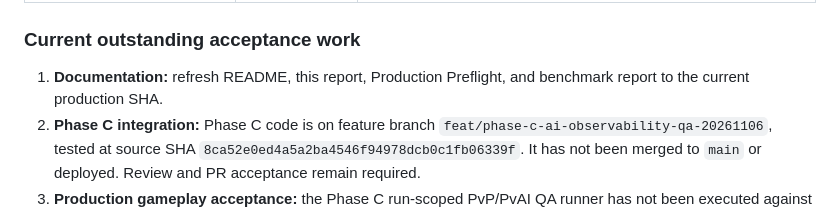
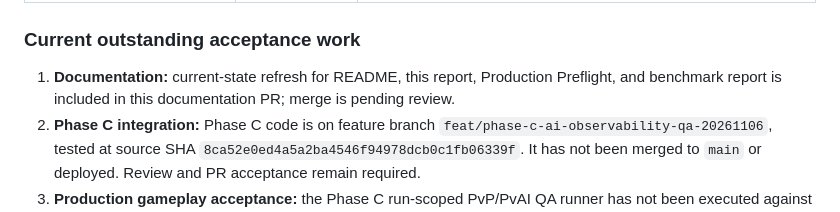
Before and after one commit to emt0147t/caroAI, a Markdown page: docs/final-project/FINAL_ACCEPTANCE_REPORT.md, the part around one of its changes. GitHub-like rendering.

Commit message:
docs(acceptance): reconcile current release acceptance matrix

```diff
--- a/docs/final-project/FINAL_ACCEPTANCE_REPORT.md
+++ b/docs/final-project/FINAL_ACCEPTANCE_REPORT.md
@@ -42,7 +42,7 @@ This section supersedes conflicting release, branch, and deployment statements i
 
 ### Current outstanding acceptance work
 
-1. **Documentation:** refresh README, this report, Production Preflight, and benchmark report to the current production SHA.
+1. **Documentation:** current-state refresh for README, this report, Production Preflight, and benchmark report is included in this documentation PR; merge is pending review.
 2. **Phase C integration:** Phase C code is on feature branch `feat/phase-c-ai-observability-qa-20261106`, tested at source SHA `8ca52e0ed4a5a2ba4546f94978dcb0c1fb06339f`. It has not been merged to `main` or deployed. Review and PR acceptance remain required.
 3. **Production gameplay acceptance:** the Phase C run-scoped PvP/PvAI QA runner has not been executed against the live website because its QA routes and migration are not deployed. Do not claim post-Phase-C production PvP/PvAI acceptance yet.
 4. **Observability:** Phase C Prometheus instrumentation and alert rules are feature-branch code; a scraper/Alertmanager/notification destination is not configured. Render provider metrics returned CPU/memory samples but no HTTP latency/request-count series in the queried window.
```
Also changed, not shown: other parts of docs/final-project/FINAL_ACCEPTANCE_REPORT.md (+5 -5 lines).
